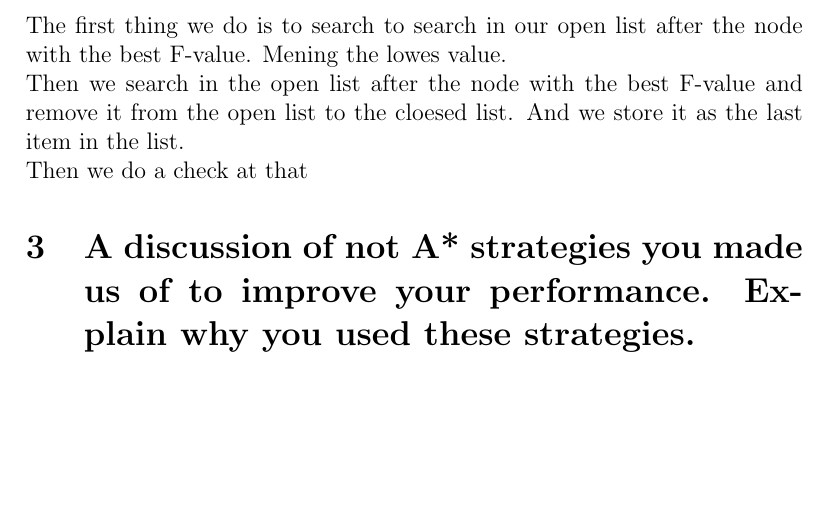
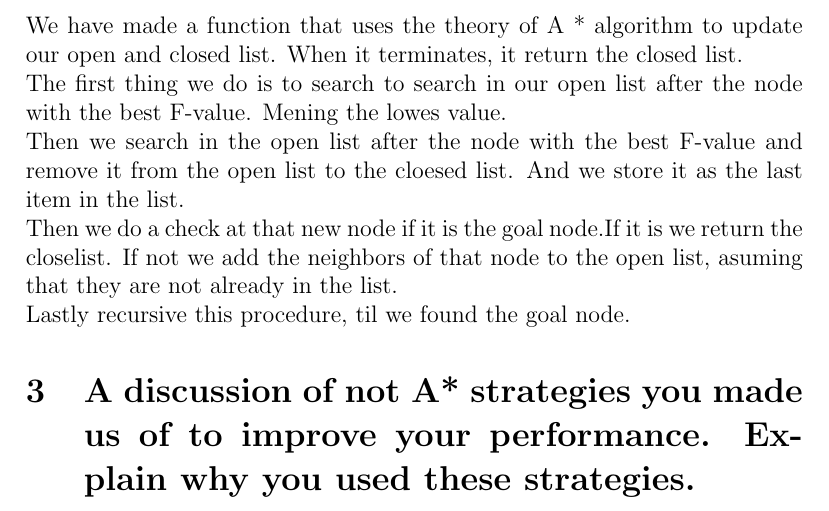
Before and after one commit to mrKnorring/AI, a LaTeX document (report.tex): part of page 4 of 4, cut at the place of the change, the shorter picture padded with empty space. Compiled offline with pdfLaTeX.

Commit message:
More text

```diff
--- a/report.tex
+++ b/report.tex
@@ -38,9 +38,11 @@ We start the algorithm of with calculating all nearby nodes H, G, F, we then che
 
 \section{Our A*}
 %A discussion of the A* search algorithm you implemented, including a discussion of your heuristic, and whether you used a tree or graph search. Explain why you made the choices you made
+We have made a function that uses the theory of A * algorithm to update our open and closed list. When it terminates, it return the closed list.\\
 The first thing we do is to search to search in our open list after the node with the best F-value. Mening the lowes value.\\
 Then we search in the open list after the node with the best F-value and remove it from the open list to the cloesed list. And we store it as the last item in the list.\\
-Then we do a check at that
+Then we do a check at that new node if it is the goal node.If it is we return the closelist. If not we add the neighbors of that node to the open list, asuming that they are not already in the list.\\
+Lastly recursive this procedure, til we found the goal node.
 
 
 % Graphical search
```
